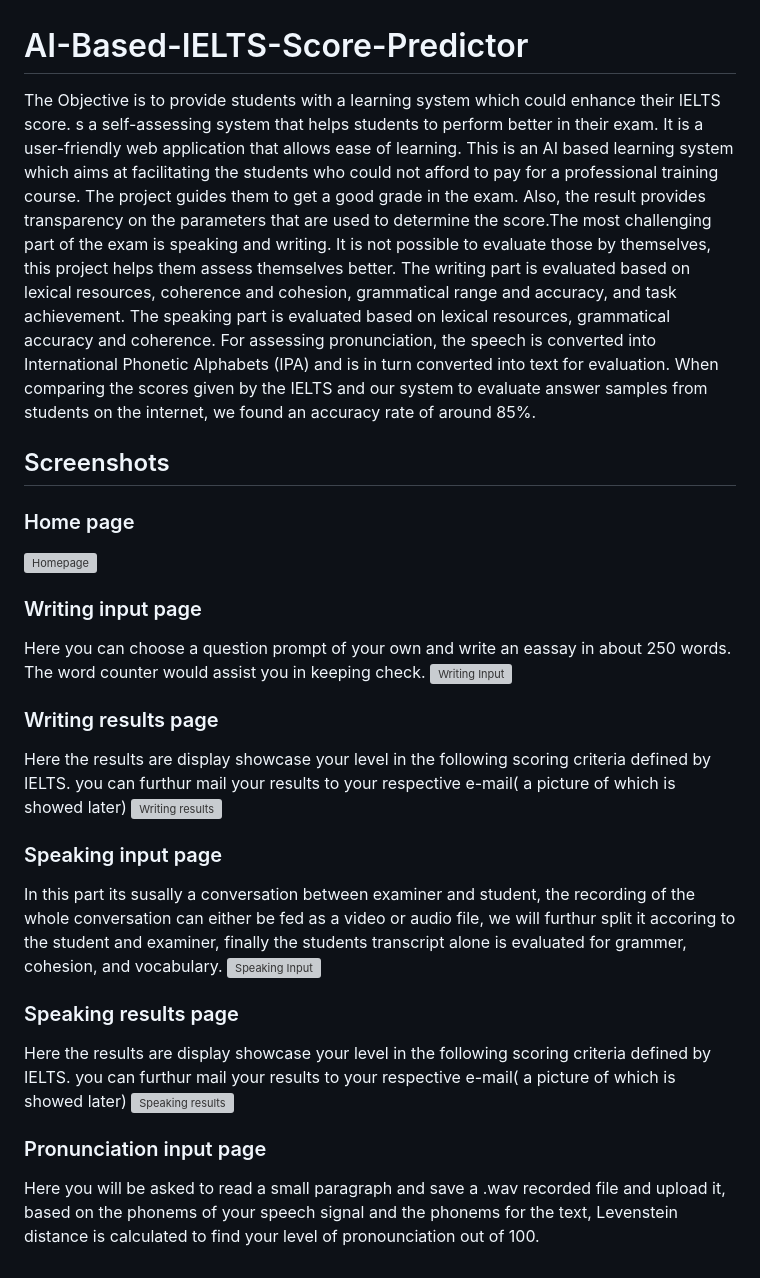
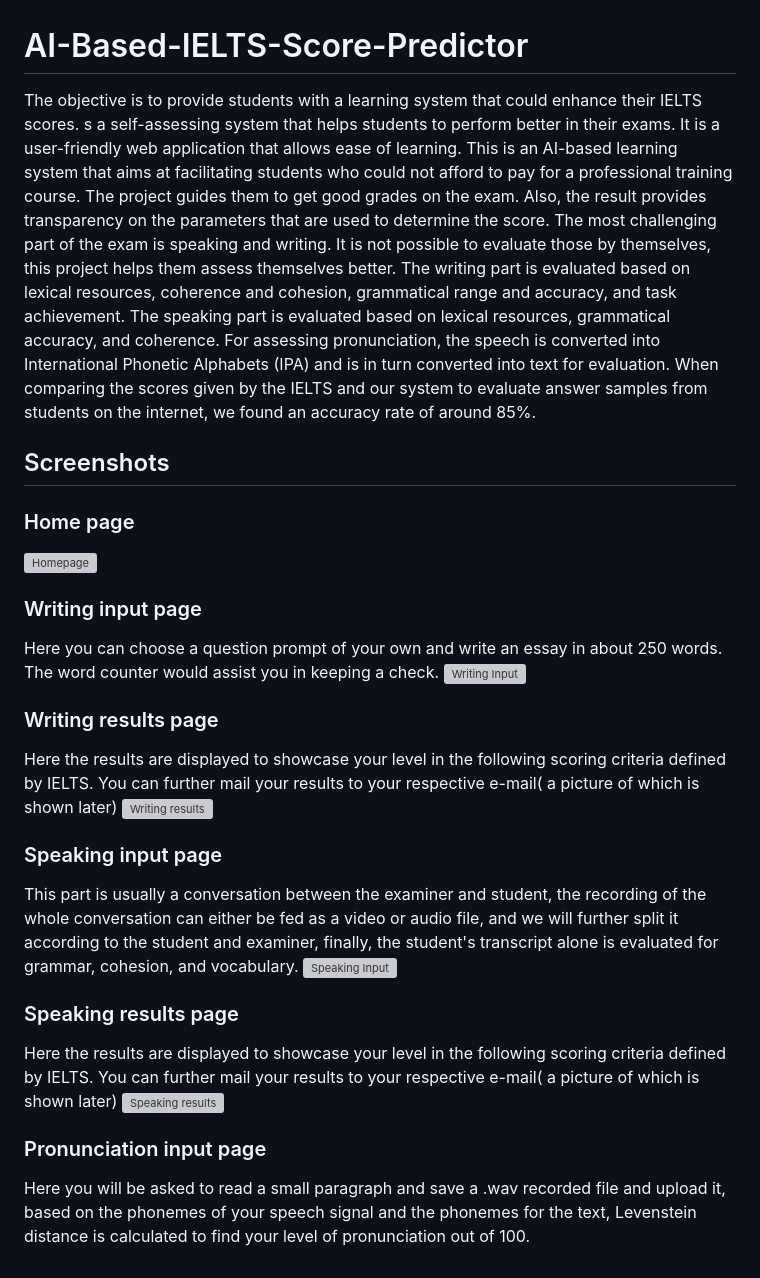
Before and after one commit to TheAnirudhan/AI-Based-IELTS-Score-Predictor, a Markdown page: README.md, the part around the change. GitHub-like rendering; grey boxes are pictures that could not be loaded.

```diff
--- a/README.md
+++ b/README.md
@@ -1,22 +1,22 @@
 # AI-Based-IELTS-Score-Predictor
-The Objective is to provide students with a learning system which could enhance their IELTS score. s a self-assessing system that helps students to perform better in their exam. It is a user-friendly web application that allows ease of learning. This is an AI based learning system which aims at facilitating the students who could not afford to pay for a professional training course. The project guides them to get a good grade in the exam. Also, the result provides transparency on the parameters that are used to determine the score.The most challenging part of the exam is speaking and writing. It is not possible to evaluate those by themselves, this project helps them assess themselves better.
-The writing part is evaluated based on lexical resources, coherence and cohesion, grammatical range and accuracy, and task achievement. The speaking part is evaluated based on lexical resources, grammatical accuracy and coherence. For assessing pronunciation, the speech is converted into International Phonetic Alphabets (IPA) and is in turn converted into text for evaluation.
+The objective is to provide students with a learning system that could enhance their IELTS scores. s a self-assessing system that helps students to perform better in their exams. It is a user-friendly web application that allows ease of learning. This is an AI-based learning system that aims at facilitating students who could not afford to pay for a professional training course. The project guides them to get good grades on the exam. Also, the result provides transparency on the parameters that are used to determine the score. The most challenging part of the exam is speaking and writing. It is not possible to evaluate those by themselves, this project helps them assess themselves better.
+The writing part is evaluated based on lexical resources, coherence and cohesion, grammatical range and accuracy, and task achievement. The speaking part is evaluated based on lexical resources, grammatical accuracy, and coherence. For assessing pronunciation, the speech is converted into International Phonetic Alphabets (IPA) and is in turn converted into text for evaluation.
 When comparing the scores given by the IELTS and our system to evaluate answer samples from students on the internet, we found an accuracy rate of around 85%.
 
 ## Screenshots
 ### Home page
 ![Homepage](https://user-images.githubusercontent.com/68364372/235333487-41e85926-38d8-489b-9b57-248d08163eb9.png)
 ### Writing input page
-Here you can choose a question prompt of your own and write an eassay in about 250 words. The word counter would assist you in keeping check.
+Here you can choose a question prompt of your own and write an essay in about 250 words. The word counter would assist you in keeping a check.
 ![Writing Input](https://user-images.githubusercontent.com/68364372/235333498-fb4f53ee-0e4d-4ecb-bc4d-3d00f1a0b9b3.png)
 ### Writing results page
-Here the results are display showcase your level in the following scoring criteria defined by IELTS. you can furthur mail your results to your respective e-mail( a picture of which is showed later)
+Here the results are displayed to showcase your level in the following scoring criteria defined by IELTS. You can further mail your results to your respective e-mail( a picture of which is shown later)
 ![Writing results](https://user-images.githubusercontent.com/68364372/235333509-5682b01b-53ed-485a-931b-f5a691f5c091.png)
 ### Speaking input page
-In this part its susally a conversation between examiner and student, the recording of the whole conversation can either be fed as a video or audio file, we will furthur split it accoring to the student and examiner, finally the students transcript alone is evaluated for grammer, cohesion, and vocabulary.
+This part is usually a conversation between the examiner and student, the recording of the whole conversation can either be fed as a video or audio file, and we will further split it according to the student and examiner, finally, the student's transcript alone is evaluated for grammar, cohesion, and vocabulary.
 ![Speaking Input](https://user-images.githubusercontent.com/68364372/235333697-df5e8648-b7d1-40a0-9ece-2c128953f9e8.png)
 ### Speaking results page
-Here the results are display showcase your level in the following scoring criteria defined by IELTS. you can furthur mail your results to your respective e-mail( a picture of which is showed later)
+Here the results are displayed to showcase your level in the following scoring criteria defined by IELTS. You can further mail your results to your respective e-mail( a picture of which is shown later)
 ![Speaking results](https://user-images.githubusercontent.com/68364372/235333710-00108e63-58c0-42e9-bf86-e1c50bd08ad7.png)
 ### Pronunciation input page
-Here you will be asked to read a small paragraph and save a .wav recorded file and upload it, based on the phonems of your speech signal and the phonems for the text, Levenstein distance is calculated to find your level of pronounciation out of 100.
+Here you will be asked to read a small paragraph and save a .wav recorded file and upload it, based on the phonemes of your speech signal and the phonemes for the text, Levenstein distance is calculated to find your level of pronunciation out of 100.
```
